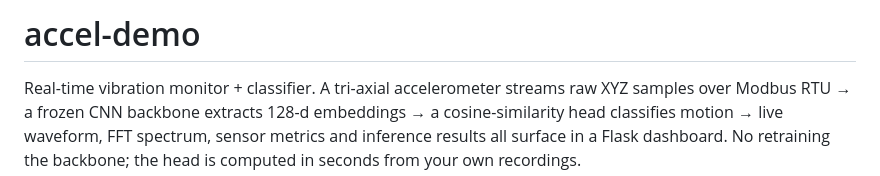
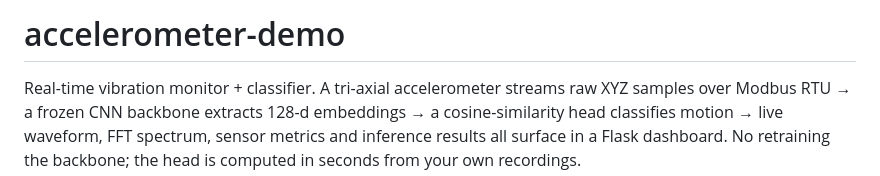
Before and after one commit to pogJames/accelerometer-demo, a Markdown page: README.md, the part around the change. Drawn GitHub-style.

Commit message:
Rename project from 'accel-demo' to 'accelerometer-demo'

```diff
--- a/README.md
+++ b/README.md
@@ -1,4 +1,4 @@
-# accel-demo
+# accelerometer-demo
 
 Real-time vibration monitor + classifier. A tri-axial accelerometer streams raw XYZ samples over Modbus RTU → a frozen CNN backbone extracts 128-d embeddings → a cosine-similarity head classifies motion → live waveform, FFT spectrum, sensor metrics and inference results all surface in a Flask dashboard. No retraining the backbone; the head is computed in seconds from your own recordings.
 
```
